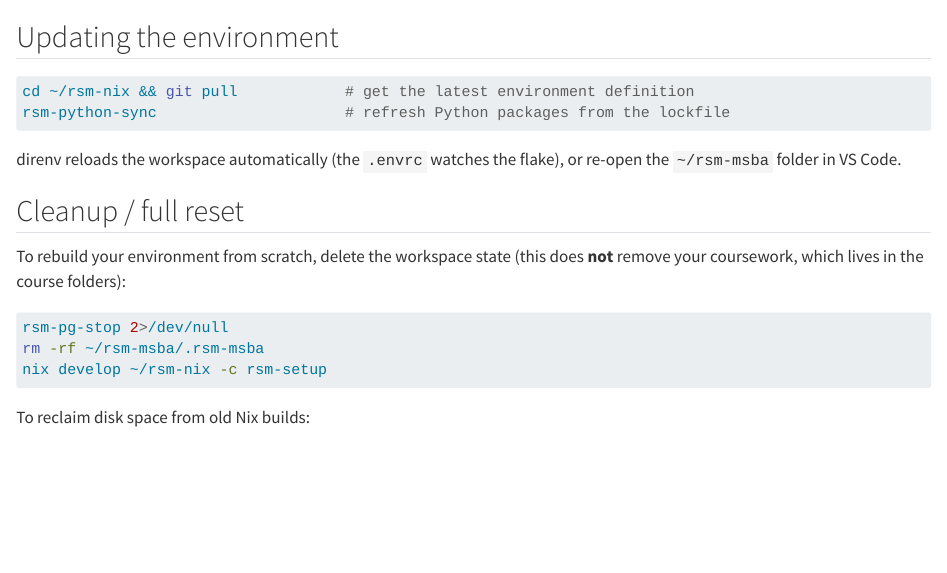
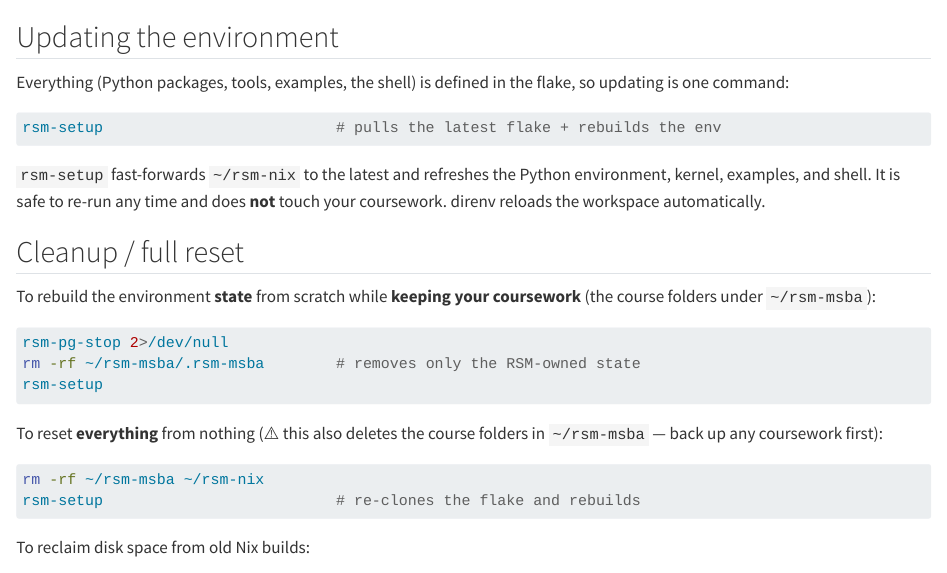
Before and after one commit to radiant-ai-hub/rsm-nix, a Quarto document (docs/src/_includes/maintenance.qmd): the page in a window 1100 px wide, from its top. Rendered offline with R 4.5, knitr and Pandoc in place of Quarto, with nearby package versions.

Commit message:
docs: update the env via a single rsm-setup; clarify coursework-safe reset

````diff
--- a/docs/src/_includes/maintenance.qmd
+++ b/docs/src/_includes/maintenance.qmd
@@ -1,22 +1,33 @@
 ## Updating the environment
 
+Everything (Python packages, tools, examples, the shell) is defined in the flake,
+so updating is one command:
+
 ```bash
-cd ~/rsm-nix && git pull            # get the latest environment definition
-rsm-python-sync                     # refresh Python packages from the lockfile
+rsm-setup                          # pulls the latest flake + rebuilds the env
 ```
 
-direnv reloads the workspace automatically (the `.envrc` watches the flake), or
-re-open the `~/rsm-msba` folder in VS Code.
+`rsm-setup` fast-forwards `~/rsm-nix` to the latest and refreshes the Python
+environment, kernel, examples, and shell. It is safe to re-run any time and does
+**not** touch your coursework. direnv reloads the workspace automatically.
 
 ## Cleanup / full reset
 
-To rebuild your environment from scratch, delete the workspace state (this does
-**not** remove your coursework, which lives in the course folders):
+To rebuild the environment **state** from scratch while **keeping your
+coursework** (the course folders under `~/rsm-msba`):
 
 ```bash
 rsm-pg-stop 2>/dev/null
-rm -rf ~/rsm-msba/.rsm-msba
-nix develop ~/rsm-nix -c rsm-setup
+rm -rf ~/rsm-msba/.rsm-msba        # removes only the RSM-owned state
+rsm-setup
+```
+
+To reset **everything** from nothing (⚠️ this also deletes the course folders in
+`~/rsm-msba` — back up any coursework first):
+
+```bash
+rm -rf ~/rsm-msba ~/rsm-nix
+rsm-setup                          # re-clones the flake and rebuilds
 ```
 
 To reclaim disk space from old Nix builds:
````
Also changed, not shown: docs/getting-started.md, docs/student-macos.md, docs/student-wsl2.md.
